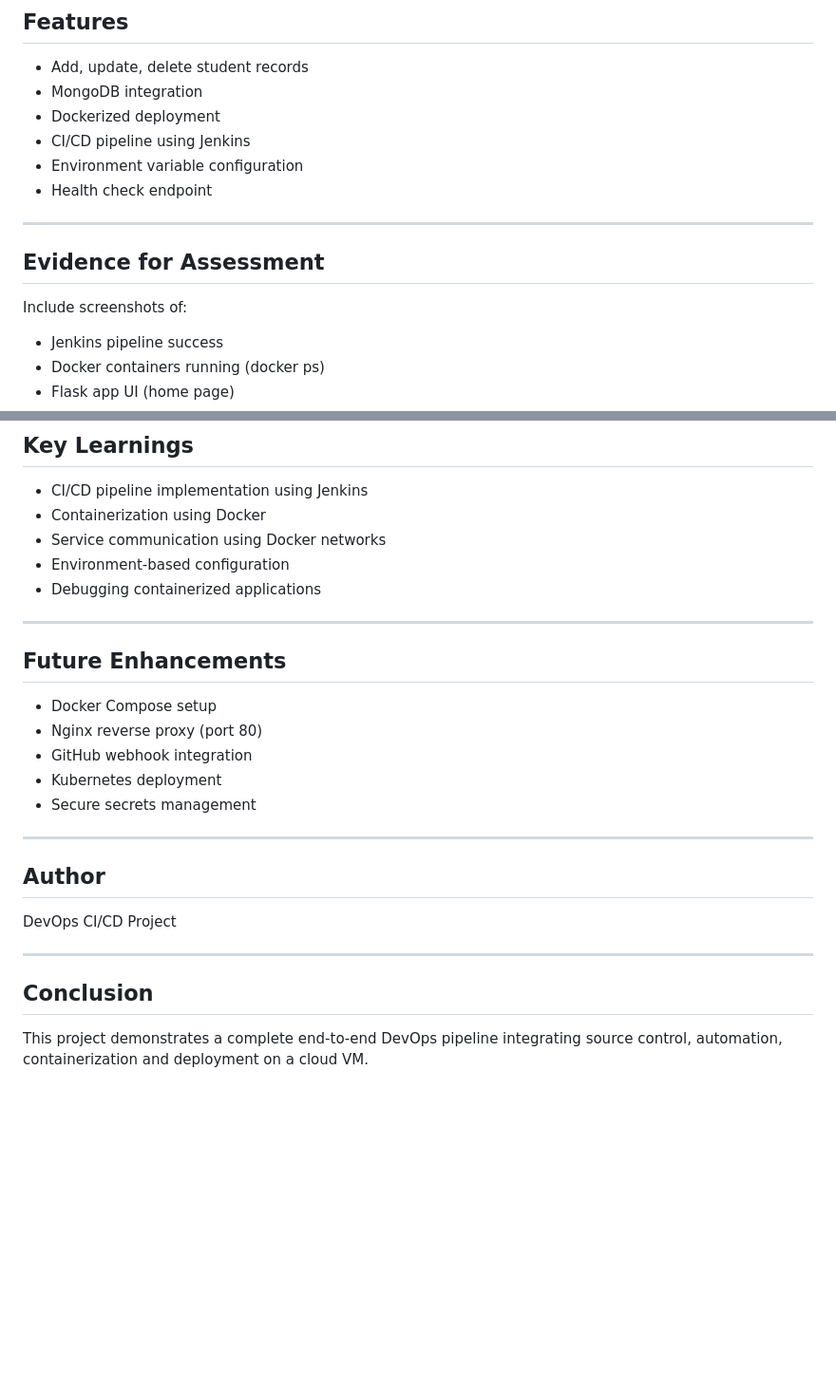
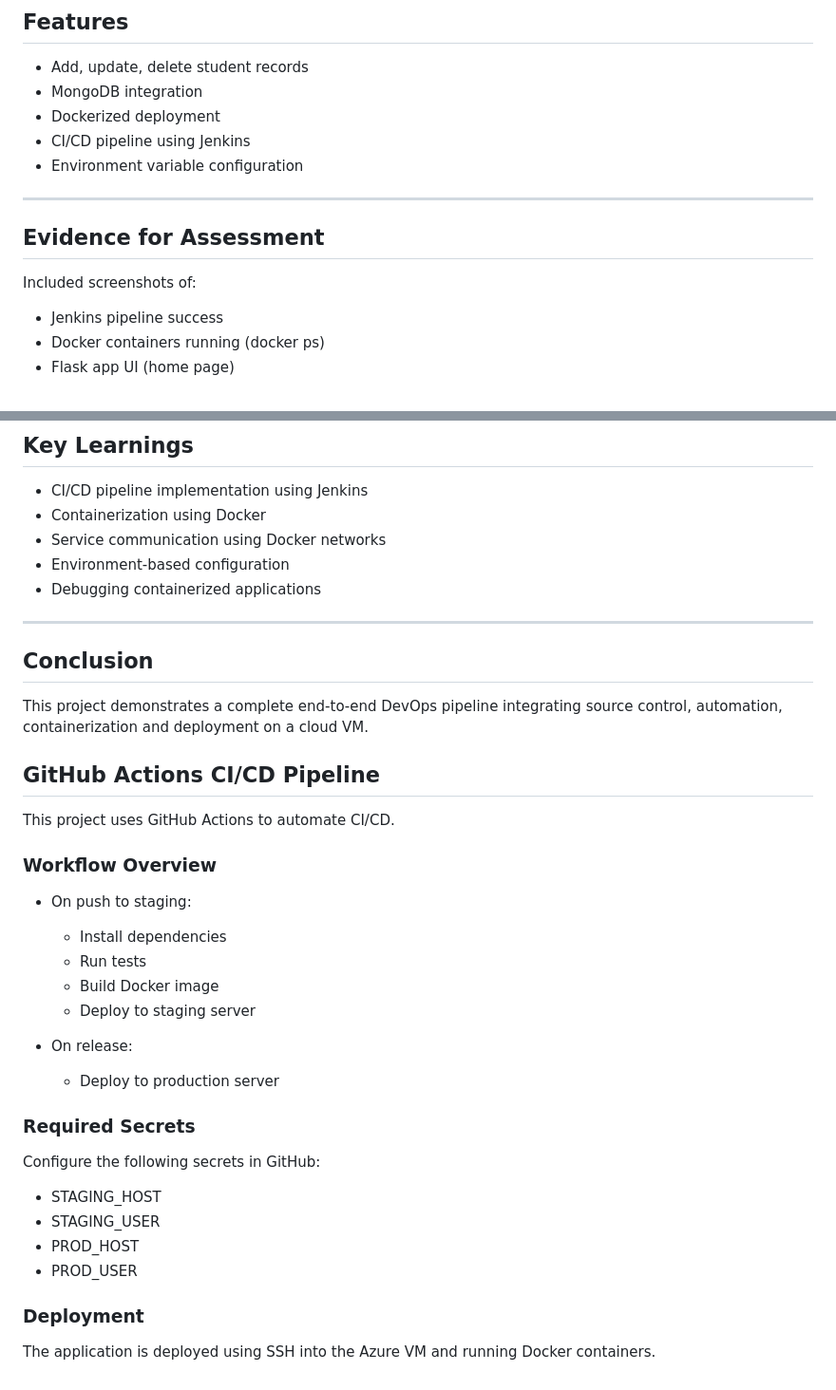
Before and after one commit to yogeshvshinde/CI-CD-Jenkins-Github, a Markdown page: README.md, 2 parts joined by grey strips. Shown at 95% size. Rendered like a GitHub page; blank space fills up the shorter version.

```diff
--- a/README.md
+++ b/README.md
@@ -317,13 +317,12 @@ http://<VM-PUBLIC-IP>:5000/health
 * Dockerized deployment
 * CI/CD pipeline using Jenkins
 * Environment variable configuration
-* Health check endpoint
 
 ---
 
 ## Evidence for Assessment
 
-Include screenshots of:
+Included screenshots of:
 
 * Jenkins pipeline success
 * Docker containers running (docker ps)
@@ -342,24 +341,38 @@ Include screenshots of:
 * Environment-based configuration
 * Debugging containerized applications
 
----
-
-## Future Enhancements
-
-* Docker Compose setup
-* Nginx reverse proxy (port 80)
-* GitHub webhook integration
-* Kubernetes deployment
-* Secure secrets management
-
----
-
-## Author
-
-DevOps CI/CD Project
 
 ---
 
 ## Conclusion
 
 This project demonstrates a complete end-to-end DevOps pipeline integrating source control, automation, containerization and deployment on a cloud VM.
+
+## GitHub Actions CI/CD Pipeline
+
+This project uses GitHub Actions to automate CI/CD.
+
+### Workflow Overview
+
+- On push to staging:
+  - Install dependencies
+  - Run tests
+  - Build Docker image
+  - Deploy to staging server
+
+- On release:
+  - Deploy to production server
+
+### Required Secrets
+
+Configure the following secrets in GitHub:
+
+- STAGING_HOST
+- STAGING_USER
+- PROD_HOST
+- PROD_USER
+
+
+### Deployment
+
+The application is deployed using SSH into the Azure VM and running Docker containers.
```
